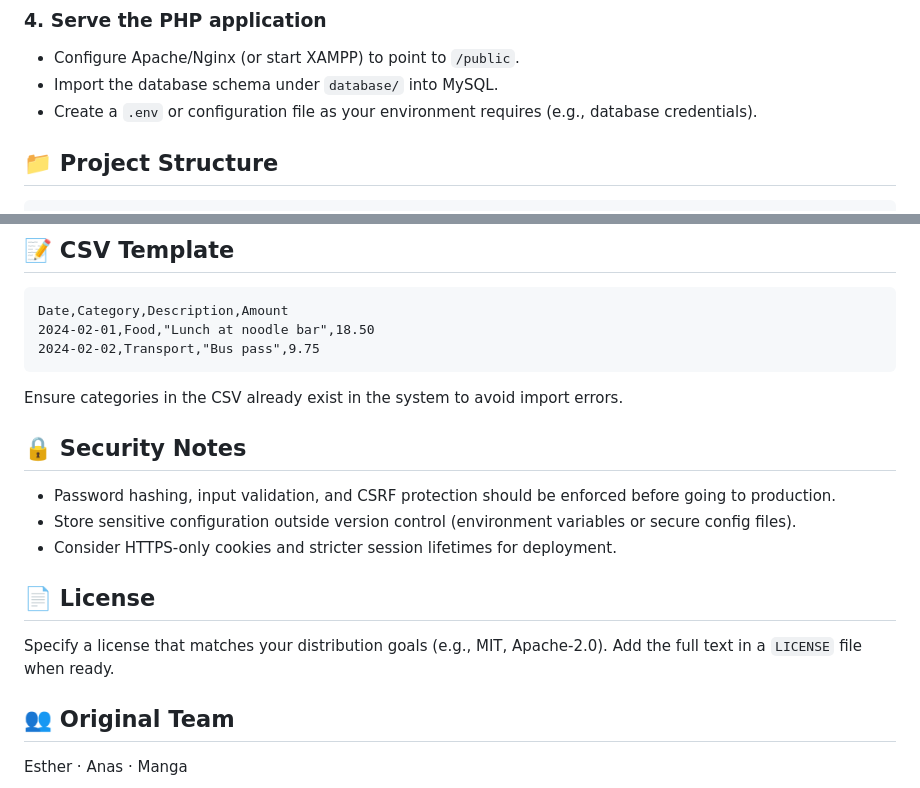
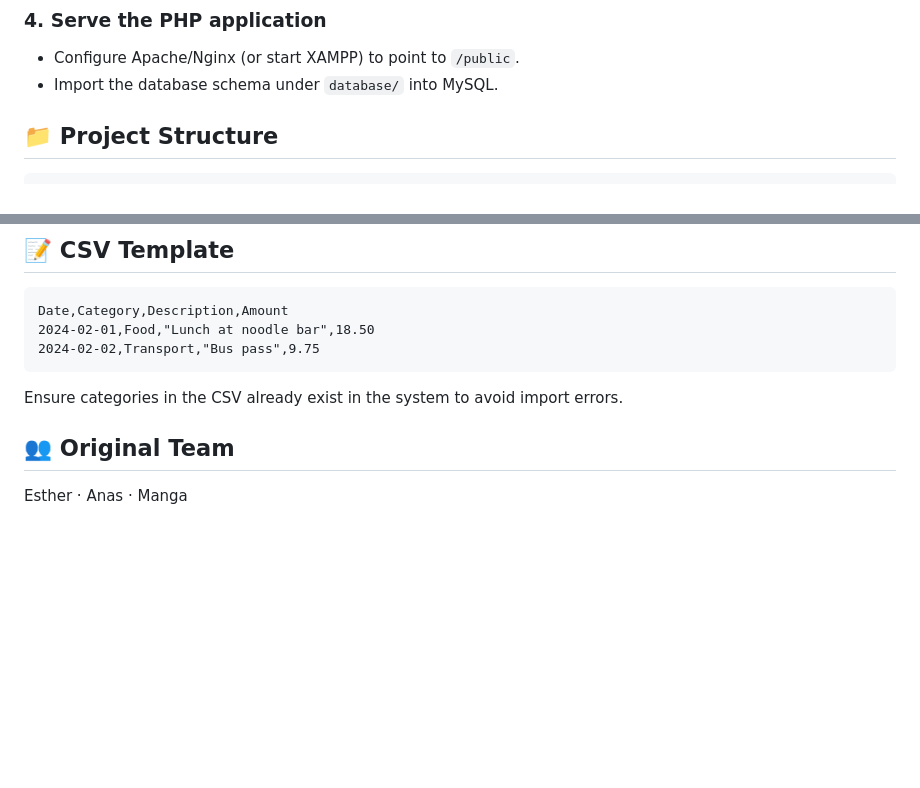
Before and after one commit to umarbrowser/Dev2025, a Markdown page: README.md, 2 parts joined by grey strips. Drawn GitHub-style; blank space fills up the shorter version.

Commit message:
devexpense

```diff
--- a/README.md
+++ b/README.md
@@ -50,7 +50,6 @@ The compiled bundle is emitted to `public/assets/dist/` and automatically loaded
 ### 4. Serve the PHP application
 - Configure Apache/Nginx (or start XAMPP) to point to `/public`.
 - Import the database schema under `database/` into MySQL.
-- Create a `.env` or configuration file as your environment requires (e.g., database credentials).
 
 ## 📁 Project Structure
 
@@ -92,13 +91,8 @@ Date,Category,Description,Amount
 
 Ensure categories in the CSV already exist in the system to avoid import errors.
 
-## 🔒 Security Notes
-- Password hashing, input validation, and CSRF protection should be enforced before going to production.
-- Store sensitive configuration outside version control (environment variables or secure config files).
-- Consider HTTPS-only cookies and stricter session lifetimes for deployment.
 
-## 📄 License
-Specify a license that matches your distribution goals (e.g., MIT, Apache-2.0). Add the full text in a `LICENSE` file when ready.
+
 
 ## 👥 Original Team
 Esther · Anas · Manga
```
